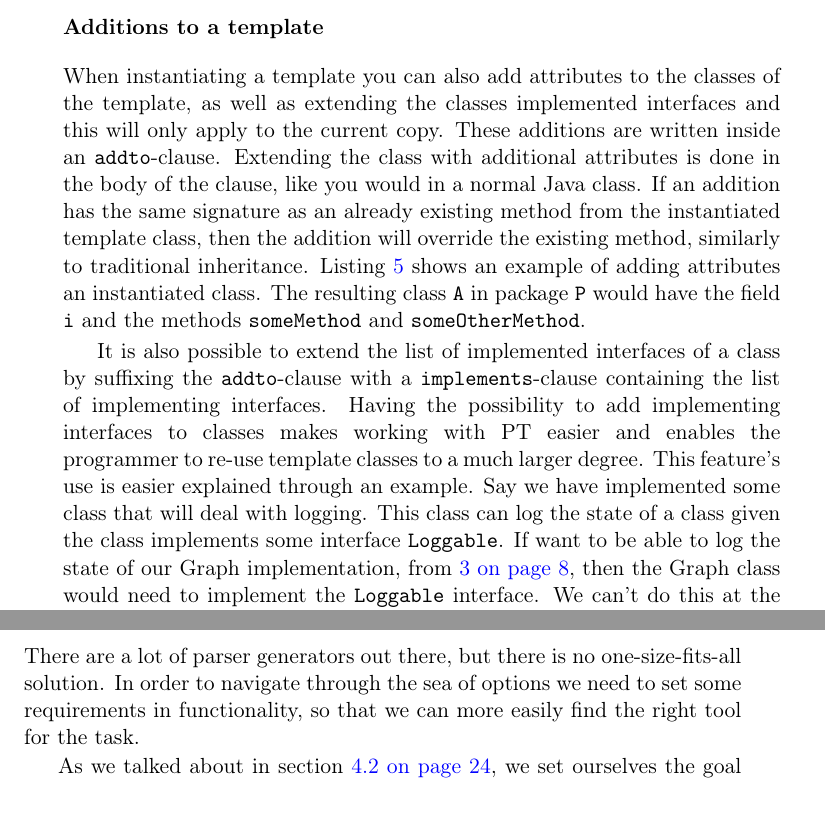
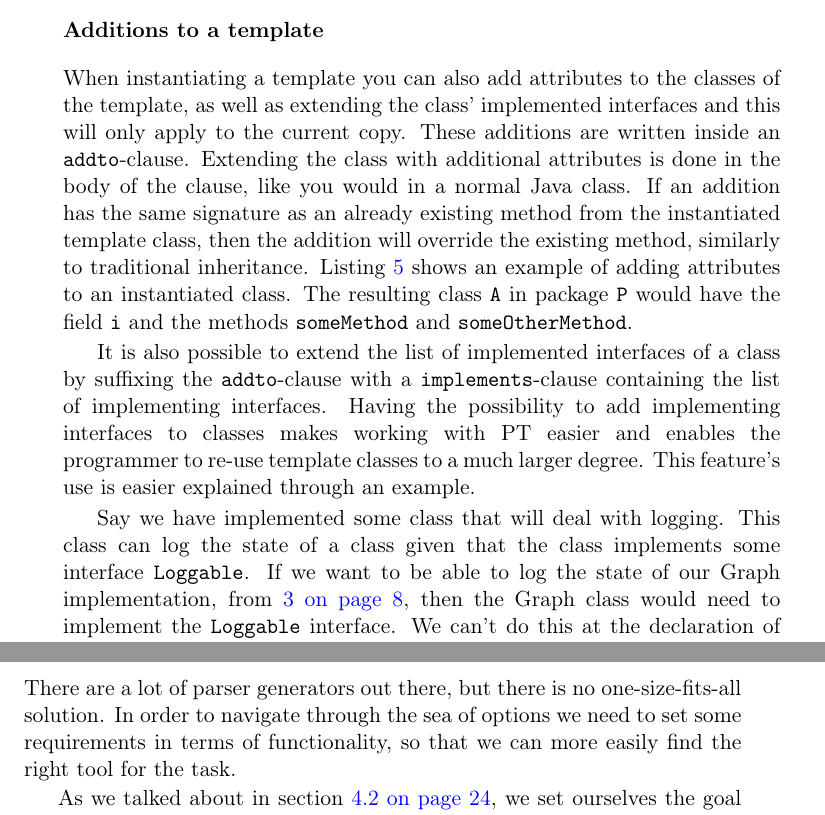
Before and after one commit to petter/master-thesis, a LaTeX thesis (src/main.tex, which reads src/chapters/background/pt.tex, src/chapters/implementation/lexer-and-parser.tex): two parts of pages 21 and 38 of 59, joined at a grey line, cut so that both start at the same text. Compiled offline with pdfLaTeX; a LaTeX package or settings file that is missing is left out.

Commit message:
Fikset noen av kommentarene fra veiledermøte

```diff
--- a/src/chapters/background/pt.tex
+++ b/src/chapters/background/pt.tex
@@ -145,11 +145,11 @@ package P {
 
 \subsubsection{Additions to a template}\label{subsubsec:additions}
 
-When instantiating a template you can also add attributes to the classes of the template, as well as extending the classes implemented interfaces and this will only apply to the current copy.
+When instantiating a template you can also add attributes to the classes of the template, as well as extending the class' implemented interfaces and this will only apply to the current copy.
 These additions are written inside an \codeword{addto}-clause.
 Extending the class with additional attributes is done in the body of the clause, like you would in a normal Java class.
 If an addition has the same signature as an already existing method from the instantiated template class, then the addition will override the existing method, similarly to traditional inheritance.
-Listing~\vref{lst:simple-addto} shows an example of adding attributes an instantiated class.
+Listing~\vref{lst:simple-addto} shows an example of adding attributes to an instantiated class.
 The resulting class \codeword{A} in package \codeword{P} would have the field \codeword{i} and the methods \codeword{someMethod} and \codeword{someOtherMethod}.
 
 \begin{code}{java}{Adding new attributes to the instantiated class A in package P}{lst:simple-addto}
@@ -171,9 +171,10 @@ The resulting class \codeword{A} in package \codeword{P} would have the field \c
 It is also possible to extend the list of implemented interfaces of a class by suffixing the \codeword{addto}-clause with a \codeword{implements}-clause containing the list of implementing interfaces.
 Having the possibility to add implementing interfaces to classes makes working with PT easier and enables the programmer to re-use template classes to a much larger degree.
 This feature's use is easier explained through an example.
+
 Say we have implemented some class that will deal with logging.
-This class can log the state of a class given the class implements some interface \codeword{Loggable}.
-If want to be able to log the state of our Graph implementation, from~\vref{code:rename}, then the Graph class would need to implement the \codeword{Loggable} interface.
+This class can log the state of a class given that the class implements some interface \codeword{Loggable}.
+If we want to be able to log the state of our Graph implementation, from~\vref{code:rename}, then the Graph class would need to implement the \codeword{Loggable} interface.
 We can't do this at the declaration of the Graph template, as we do not have access to the interface at the time of declaration.
 By using \codeword{addto} however we are able to add the \codeword{Loggable} interface and the \codeword{log} method to the Graph class.
 You can also achieve the same functionality through class merging, which we will look at in section~\vref{subsubsec:merging-classes}.
--- a/src/chapters/implementation/lexer-and-parser.tex
+++ b/src/chapters/implementation/lexer-and-parser.tex
@@ -3,7 +3,7 @@
 \subsection{Parser Generator}\label{subsec:parser-generator}
 
 There are a lot of parser generators out there, but there is no one-size-fits-all solution.
-In order to navigate through the sea of options we need to set some requirements in functionality, so that we can more easily find the right tool for the task.
+In order to navigate through the sea of options we need to set some requirements in terms of functionality, so that we can more easily find the right tool for the task.
 
 As we talked about in section~\vref{sec:what-do-we-need}, we set ourselves the goal to find an approach that would allow us to create an implementation that was loosely coupled with TypeScript.
 TypeScript is a large language that is constantly updated, and is getting new features fairly often.
```
Also changed, not shown: src/chapters/planning/planning-the-project.tex (+1 -1 lines), src/chapters/implementation/lexer-and-parser.tex (2 more changed lines).
